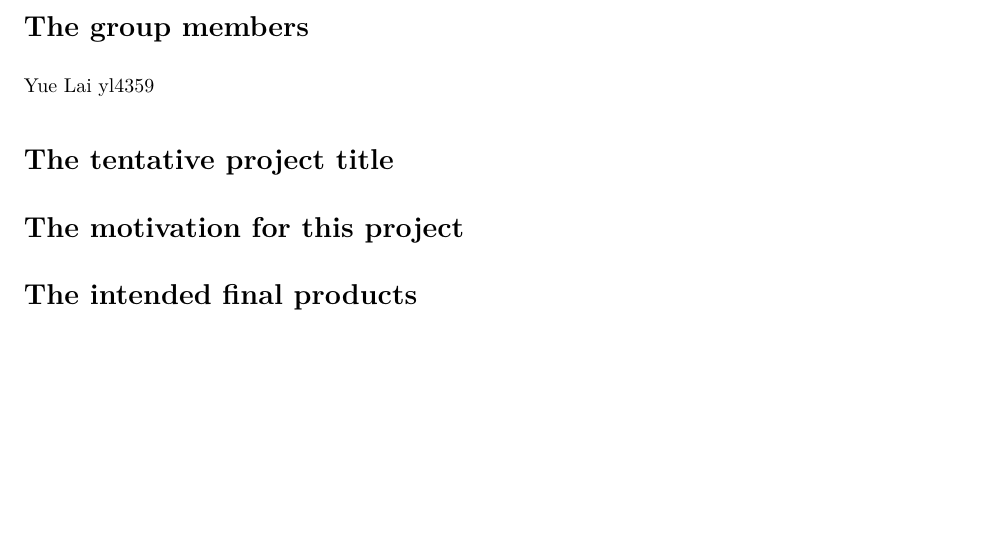
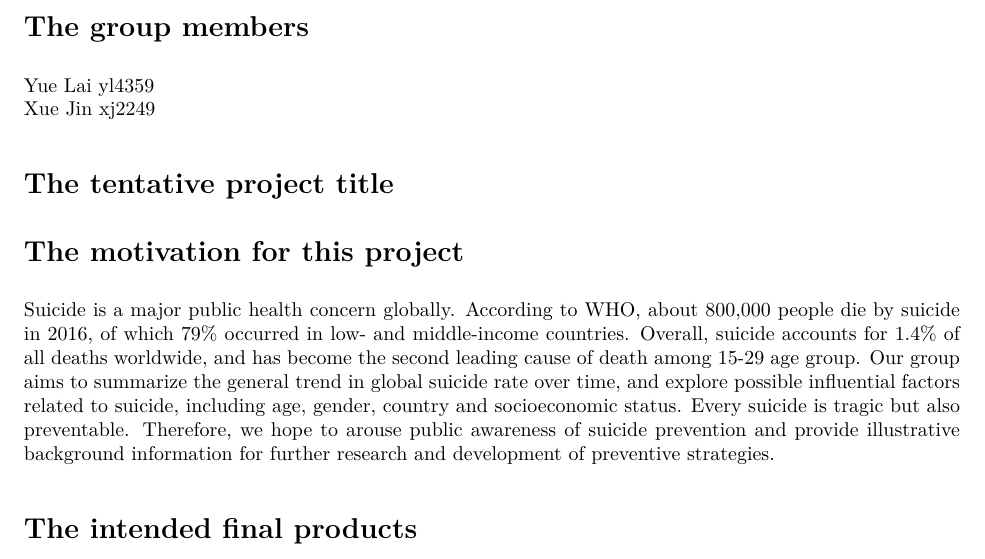
Before and after one commit to ys3298/life_saver.github.io, an R Markdown document (Proposal.Rmd): part of the page, cut so that both start at the same text, the shorter picture padded with empty space. The pictures show the output file Proposal.pdf that the author committed with the source.

Commit message:
add motivation

```diff
--- a/Proposal.Rmd
+++ b/Proposal.Rmd
@@ -13,10 +13,12 @@ knitr::opts_chunk$set(echo = TRUE)
 # The group members
 
 Yue Lai  yl4359
+Xue Jin  xj2249
 
 # The tentative project title
 
 # The motivation for this project
+Suicide is a major public health concern globally. According to WHO, about 800,000 people die by suicide in 2016, of which 79% occurred in low- and middle-income countries. Overall, suicide accounts for 1.4% of all deaths worldwide, and has become the second leading cause of death among 15-29 age group. Our group aims to summarize the general trend in global suicide rate over time, and explore possible influential factors related to suicide, including age, gender, country and socioeconomic status. Every suicide is tragic but also preventable. Therefore, we hope to arouse public awareness of suicide prevention and provide illustrative background information for further research and development  of preventive strategies.
 
 # The intended final products
 
```
Also changed, not shown: Proposal.pdf.
